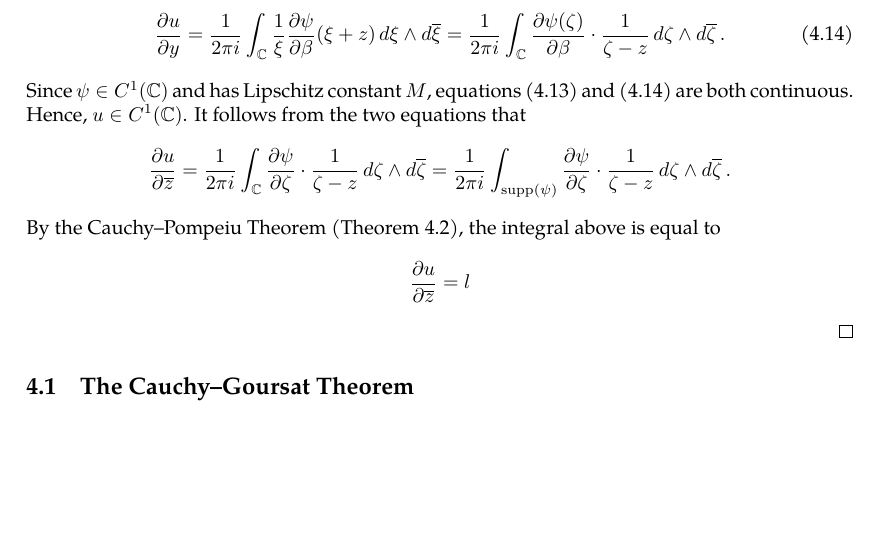
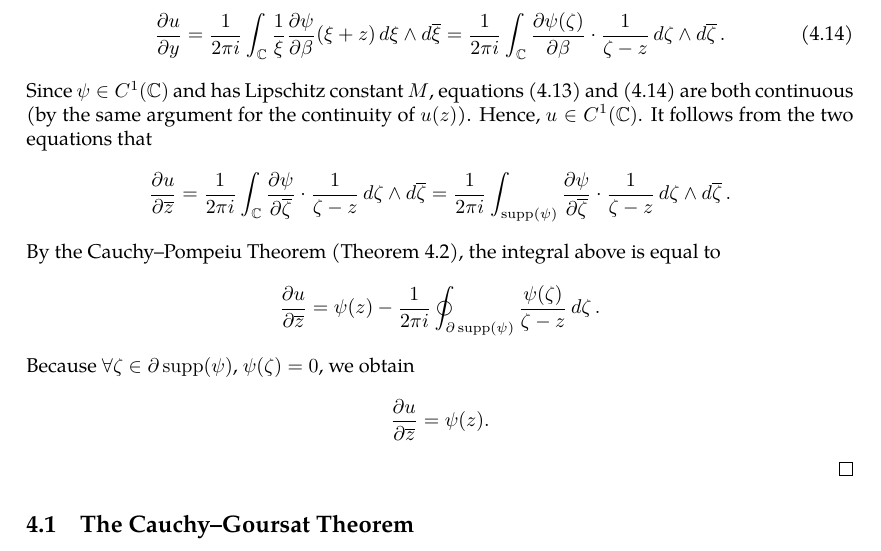
Before and after one commit to slipperking/complex-analysis-latex, a LaTeX document (main.tex): part of page 16 of 16, cut so that both start at the same text, the shorter picture padded with empty space. Compiled offline with pdfLaTeX.

Commit message:
overleaf_to_git (Tue May 20 15:01:53 2025 -0700): update main.tex from r3077 to r3086

```diff
--- a/main.tex
+++ b/main.tex
@@ -402,7 +402,8 @@ From the above result, we can directly obtain the following theorem:
     From the imaginary axis, \begin{equation}
         \pdv{u}{y}(z)=\frac{1}{2\pi i}\int_{\mathbb{C}}\frac{1}{\xi}\pdv{\psi}{\beta}\paren{\xi+z}\dd{\xi}\wedge\dd{\overline{\xi}}=\frac{1}{2\pi i}\int_{\mathbb{C}}\pdv{\psi(\zeta)}{\beta}\cdot\frac{1}{\zeta-z}\ddzeta\wedge\dd{\overline{\zeta}}.\label{eq:onedimensionalpartialconjugatesolution_differenceexpr_imaginaryaxisderivative}
     \end{equation}
-    Since \(\psi\in C^1\paren{\mathbb{C}}\) and has Lipschitz constant \(M\), equations \eqref{eq:onedimensionalpartialconjugatesolution_differenceexpr_realaxisderivative} and \eqref{eq:onedimensionalpartialconjugatesolution_differenceexpr_imaginaryaxisderivative} are both continuous. Hence, \(u\in C^1(\mathbb{C})\). It follows from the two equations that \[\pdv{u}{\overline{z}}=\frac{1}{2\pi i}\int_{\mathbb{C}}\pdv{\psi}{\zeta}\cdot\frac{1}{\zeta-z}\ddzeta\wedge\dd{\overline{\zeta}}=\frac{1}{2\pi i}\int_{\supp(\psi)}\pdv{\psi}{\zeta}\cdot\frac{1}{\zeta-z}\ddzeta\wedge\dd{\overline{\zeta}}.\] By the Cauchy--Pompeiu Theorem (\autoref{thm:pompeiu}), the integral above is equal to \[\pdv{u}{\overline{z}}=l\]
+    Since \(\psi\in C^1\paren{\mathbb{C}}\) and has Lipschitz constant \(M\), equations \eqref{eq:onedimensionalpartialconjugatesolution_differenceexpr_realaxisderivative} and \eqref{eq:onedimensionalpartialconjugatesolution_differenceexpr_imaginaryaxisderivative} are both continuous (by the same argument for the continuity of \(u(z)\)). Hence, \(u\in C^1(\mathbb{C})\). It follows from the two equations that \[\pdv{u}{\overline{z}}=\frac{1}{2\pi i}\int_{\mathbb{C}}\pdv{\psi}{\overline{\zeta}}\cdot\frac{1}{\zeta-z}\ddzeta\wedge\dd{\overline{\zeta}}=\frac{1}{2\pi i}\int_{\supp(\psi)}\pdv{\psi}{\overline{\zeta}}\cdot\frac{1}{\zeta-z}\ddzeta\wedge\dd{\overline{\zeta}}.\] By the Cauchy--Pompeiu Theorem (\autoref{thm:pompeiu}), the integral above is equal to \[\pdv{u}{\overline{z}}=\psi(z)-\frac{1}{2\pi i}\oint_{\partial\supp(\psi)}\frac{\psi(\zeta)}{\zeta-z}\ddzeta.\]
+    Because \(\forall\zeta\in\partial\supp(\psi)\), \(\psi(\zeta)=0\), we obtain \[\pdv{u}{\overline{z}}=\psi(z).\]
 \end{proof}
 \subsection{The Cauchy--Goursat Theorem}
 When Cauchy famously published \autoref{thm:cauchyintegralformula} and \autoref{thm:cauchyintegraltheorem}, he included the condition for \(f(z)\in C^1\paren{\overline{U}}\). It was later proved that all holomorphic functions had holomorphic derivatives and this condition was dropped by Goursat using a broken line argument.
```
